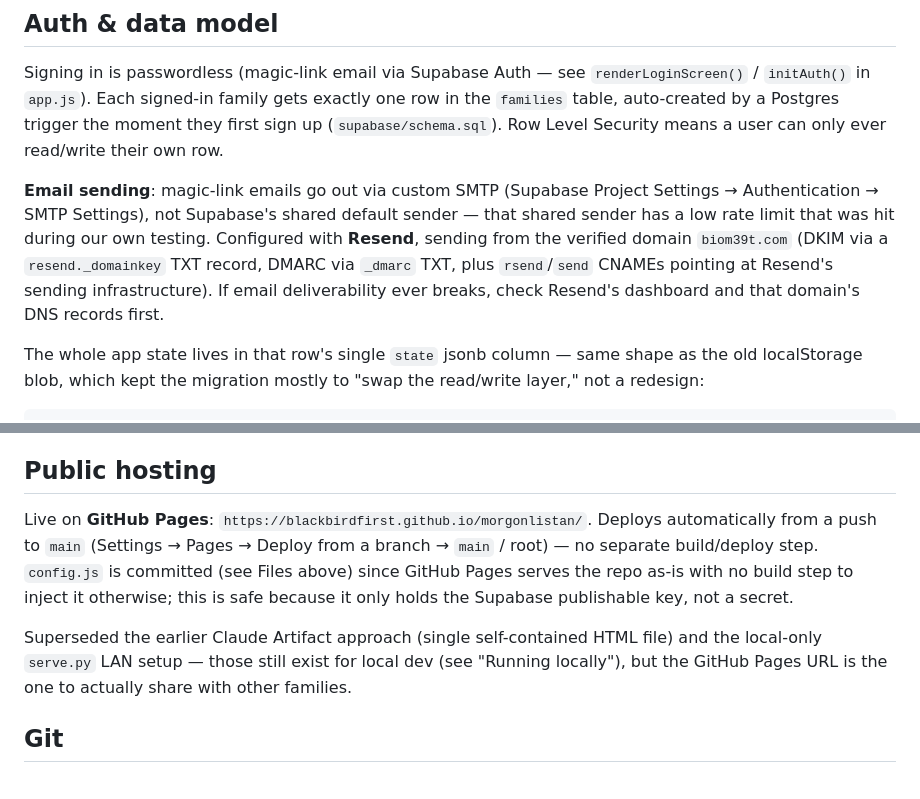
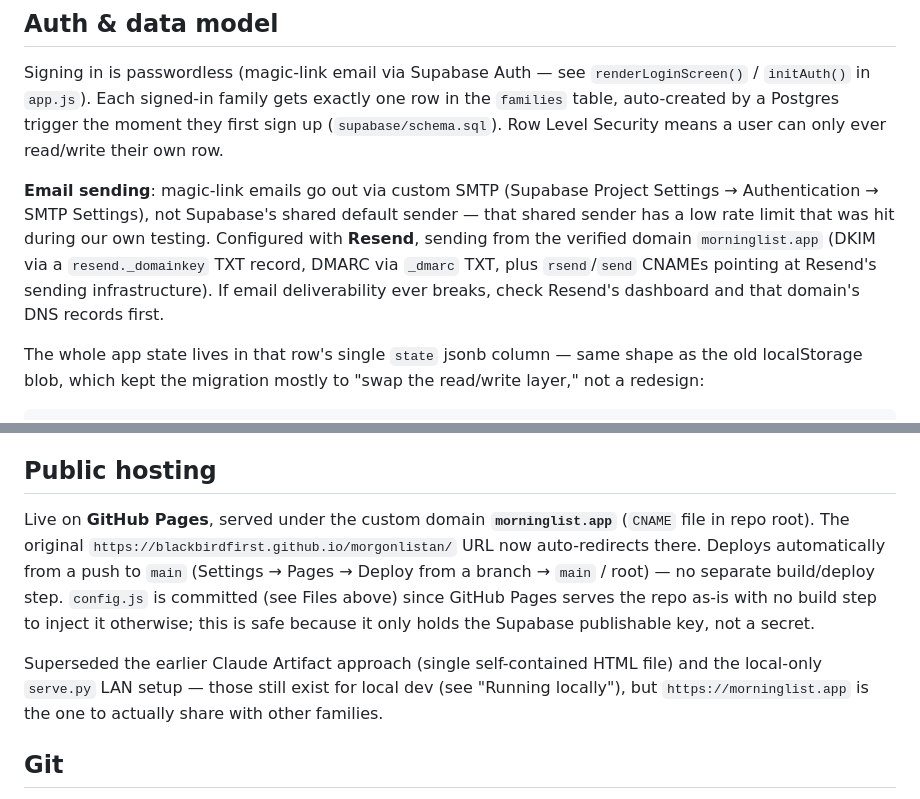
Before and after one commit to Blackbirdfirst/morgonlistan, a Markdown page: CLAUDE.md, 2 parts joined by grey strips. Drawn GitHub-style.

Commit message:
Update docs for morninglist.app domain migration
Hosting and email sender both moved from blackbirdfirst.github.io /
biom39t.com to the dedicated morninglist.app domain.

Co-Authored-By: Claude Sonnet 5 <noreply@anthropic.com>

```diff
--- a/CLAUDE.md
+++ b/CLAUDE.md
@@ -31,7 +31,7 @@ Then open `http://<mac-lan-ip>:8000` on a phone on the same WiFi (find the IP wi
 
 Signing in is passwordless (magic-link email via Supabase Auth — see `renderLoginScreen()` / `initAuth()` in `app.js`). Each signed-in family gets exactly one row in the `families` table, auto-created by a Postgres trigger the moment they first sign up (`supabase/schema.sql`). Row Level Security means a user can only ever read/write their own row.
 
-**Email sending**: magic-link emails go out via custom SMTP (Supabase Project Settings → Authentication → SMTP Settings), not Supabase's shared default sender — that shared sender has a low rate limit that was hit during our own testing. Configured with **Resend**, sending from the verified domain `biom39t.com` (DKIM via a `resend._domainkey` TXT record, DMARC via `_dmarc` TXT, plus `rsend`/`send` CNAMEs pointing at Resend's sending infrastructure). If email deliverability ever breaks, check Resend's dashboard and that domain's DNS records first.
+**Email sending**: magic-link emails go out via custom SMTP (Supabase Project Settings → Authentication → SMTP Settings), not Supabase's shared default sender — that shared sender has a low rate limit that was hit during our own testing. Configured with **Resend**, sending from the verified domain `morninglist.app` (DKIM via a `resend._domainkey` TXT record, DMARC via `_dmarc` TXT, plus `rsend`/`send` CNAMEs pointing at Resend's sending infrastructure). If email deliverability ever breaks, check Resend's dashboard and that domain's DNS records first.
 
 The whole app state lives in that row's single `state` jsonb column — same shape as the old localStorage blob, which kept the migration mostly to "swap the read/write layer," not a redesign:
 
@@ -69,9 +69,9 @@ The whole app state lives in that row's single `state` jsonb column — same sha
 
 ## Public hosting
 
-Live on **GitHub Pages**: `https://blackbirdfirst.github.io/morgonlistan/`. Deploys automatically from a push to `main` (Settings → Pages → Deploy from a branch → `main` / root) — no separate build/deploy step. `config.js` is committed (see Files above) since GitHub Pages serves the repo as-is with no build step to inject it otherwise; this is safe because it only holds the Supabase publishable key, not a secret.
+Live on **GitHub Pages**, served under the custom domain **`morninglist.app`** (`CNAME` file in repo root). The original `https://blackbirdfirst.github.io/morgonlistan/` URL now auto-redirects there. Deploys automatically from a push to `main` (Settings → Pages → Deploy from a branch → `main` / root) — no separate build/deploy step. `config.js` is committed (see Files above) since GitHub Pages serves the repo as-is with no build step to inject it otherwise; this is safe because it only holds the Supabase publishable key, not a secret.
 
-Superseded the earlier Claude Artifact approach (single self-contained HTML file) and the local-only `serve.py` LAN setup — those still exist for local dev (see "Running locally"), but the GitHub Pages URL is the one to actually share with other families.
+Superseded the earlier Claude Artifact approach (single self-contained HTML file) and the local-only `serve.py` LAN setup — those still exist for local dev (see "Running locally"), but `https://morninglist.app` is the one to actually share with other families.
 
 ## Git
 
```
